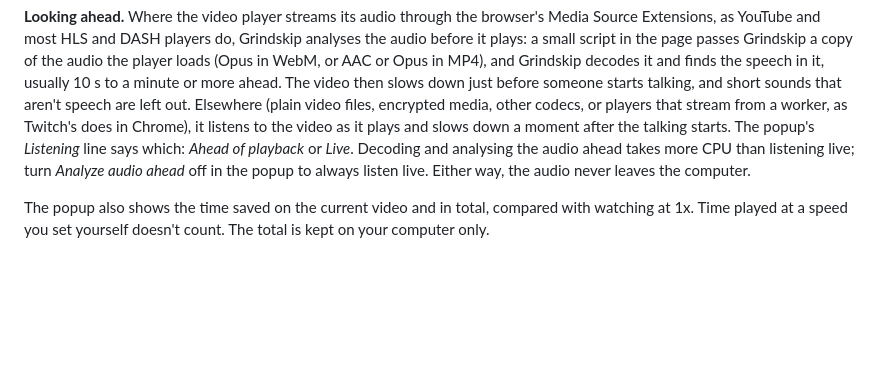
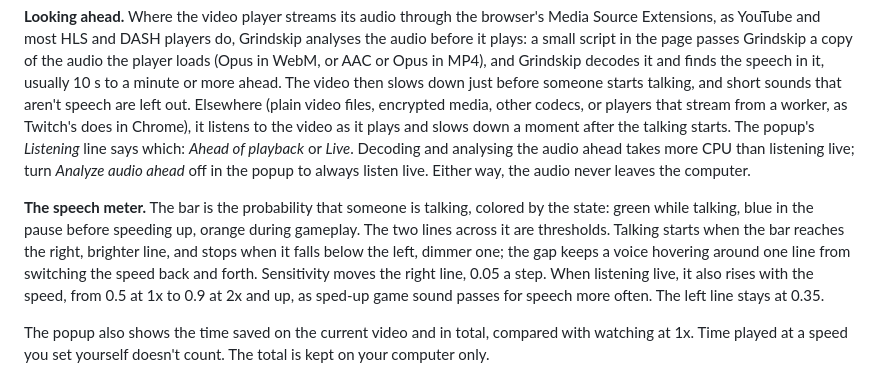
Before and after one commit to WizzyTinkie/grindskip, a Markdown page: README.md, the part around the change. Drawn GitHub-style; blank space fills up the shorter version.

Commit message:
Explain the speech meter in the README
The meter's two lines had no legend: the right one is where talking
starts, the left one where it stops.

Co-Authored-By: Claude Opus 5.5 <noreply@anthropic.com>

```diff
--- a/README.md
+++ b/README.md
@@ -44,6 +44,8 @@ Click the Grindskip button in the toolbar and turn it on, or press Alt+Shift+G.
 
 **Looking ahead.** Where the video player streams its audio through the browser's Media Source Extensions, as YouTube and most HLS and DASH players do, Grindskip analyses the audio before it plays: a small script in the page passes Grindskip a copy of the audio the player loads (Opus in WebM, or AAC or Opus in MP4), and Grindskip decodes it and finds the speech in it, usually 10 s to a minute or more ahead. The video then slows down just before someone starts talking, and short sounds that aren't speech are left out. Elsewhere (plain video files, encrypted media, other codecs, or players that stream from a worker, as Twitch's does in Chrome), it listens to the video as it plays and slows down a moment after the talking starts. The popup's *Listening* line says which: *Ahead of playback* or *Live*. Decoding and analysing the audio ahead takes more CPU than listening live; turn *Analyze audio ahead* off in the popup to always listen live. Either way, the audio never leaves the computer.
 
+**The speech meter.** The bar is the probability that someone is talking, colored by the state: green while talking, blue in the pause before speeding up, orange during gameplay. The two lines across it are thresholds. Talking starts when the bar reaches the right, brighter line, and stops when it falls below the left, dimmer one; the gap keeps a voice hovering around one line from switching the speed back and forth. Sensitivity moves the right line, 0.05 a step. When listening live, it also rises with the speed, from 0.5 at 1x to 0.9 at 2x and up, as sped-up game sound passes for speech more often. The left line stays at 0.35.
+
 The popup also shows the time saved on the current video and in total, compared with watching at 1x. Time played at a speed you set yourself doesn't count. The total is kept on your computer only.
 
 If you change the speed yourself, Grindskip leaves it alone on that video until you click *Change the speed again* in the popup, or the next video starts.
```
